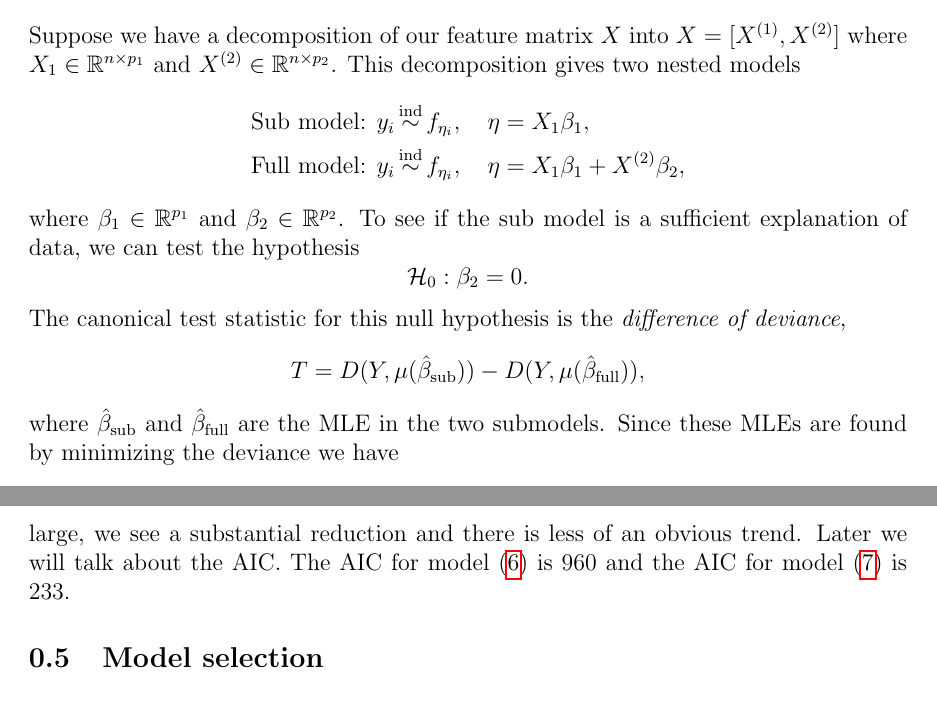
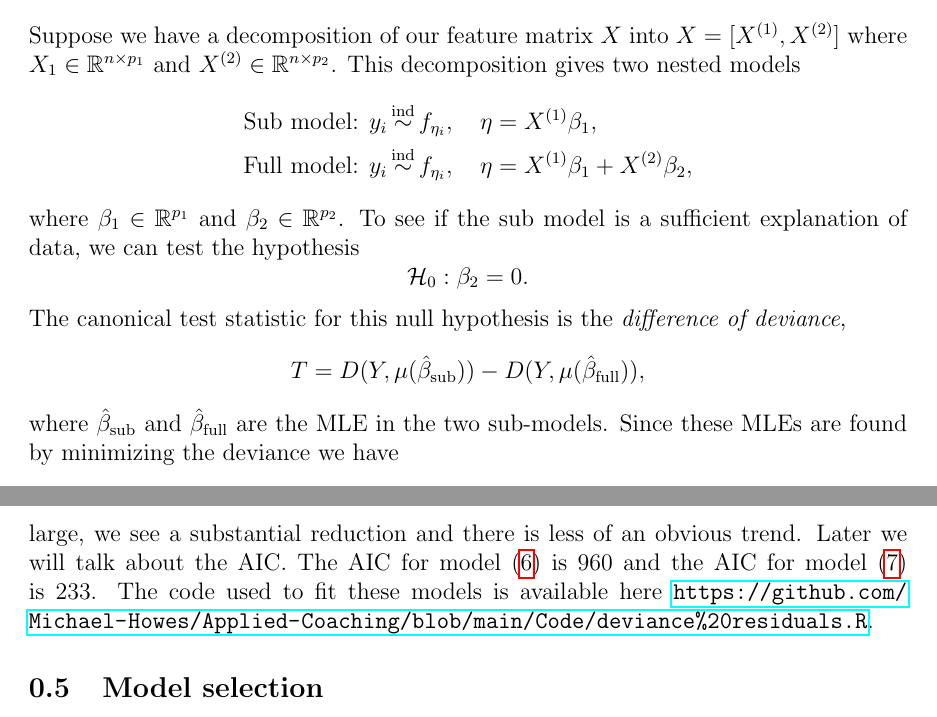
Before and after one commit to Michael-Howes/Applied-Coaching, a LaTeX document (applied stats (2023).tex, which reads topics/deviance.tex): two parts of pages 4 and 6 of 20, joined at a grey line, cut so that both start at the same text. Compiled offline with pdfLaTeX.

Commit message:
fit typos in deviance.tex

```diff
--- a/topics/deviance.tex
+++ b/topics/deviance.tex
@@ -125,14 +125,14 @@ Thus, maximizing the likelihood is equivalent to minimizing the deviance from th
 
 Suppose we have a decomposition of our feature matrix $X$ into $X = [X^{(1)},X^{(2)}]$ where $X_1\in \reals^{n\times p_1}$ and $X^{(2)} \in \reals^{n \times p_2}$. This decomposition gives two nested models
 \begin{align*}
-    \text{Sub model: } & y_i \simind f_{\eta_i},\quad \eta = X_1\beta_1,\\
-    \text{Full model: } & y_i \simind f_{\eta_i},\quad \eta = X_1\beta_1+X^{(2)}\beta_2,
+    \text{Sub model: } & y_i \simind f_{\eta_i},\quad \eta = X^{(1)}\beta_1,\\
+    \text{Full model: } & y_i \simind f_{\eta_i},\quad \eta = X^{(1)}\beta_1+X^{(2)}\beta_2,
 \end{align*}
 where $\beta_1 \in \reals^{p_1}$ and $\beta_2 \in \reals^{p_2}$. To see if the sub model is a sufficient explanation of data, we can test the hypothesis
 \[\mathcal{H}_0 : \beta_2 = 0.\]
 The canonical test statistic for this null hypothesis is the \emph{difference of deviance},
 \[T = D(Y, \mu(\hat{\beta}_{\text{sub}})) - D(Y,\mu(\hat{\beta}_{\text{full}})), \]
-where $\hat{\beta}_{\text{sub}}$ and $\hat{\beta}_{\text{full}}$ are the MLE in the two submodels. Since these MLEs are found by minimizing the deviance we have
+where $\hat{\beta}_{\text{sub}}$ and $\hat{\beta}_{\text{full}}$ are the MLE in the two sub-models. Since these MLEs are found by minimizing the deviance we have
 \[  D(Y, \mu(\hat{\beta}_{\text{sub}})) \ge D(Y,\mu(\hat{\beta}_{\text{full}})),\]
 and hence $T \ge 0$. Furthermore, maximum likelihood theory gives
 \[T \stackrel{\cdot}{\sim} \chi^2_{p_2}, \]
@@ -188,7 +188,7 @@ You can look for trends in $R_i$ or abnormally large values of $R_i$. Here's a s
                \hline
             \end{tabular}
             \end{table}
-        Although some of these residuals are still large, we see a substantial reduction and there is less of an obvious trend. Later we will talk about the AIC. The AIC for model \eqref{eq:indep model} is $960$ and the AIC for model \eqref{eq:diff model} is $233$.
+        Although some of these residuals are still large, we see a substantial reduction and there is less of an obvious trend. Later we will talk about the AIC. The AIC for model \eqref{eq:indep model} is $960$ and the AIC for model \eqref{eq:diff model} is $233$. The code used to fit these models is available here \url{https://github.com/Michael-Howes/Applied-Coaching/blob/main/Code/deviance%20residuals.R}.
 \end{example}
 
 \subsection{Model selection}
```
Also changed, not shown: Code/deviance residuals.R (+1 -1 lines), applied stats (2023).pdf.
